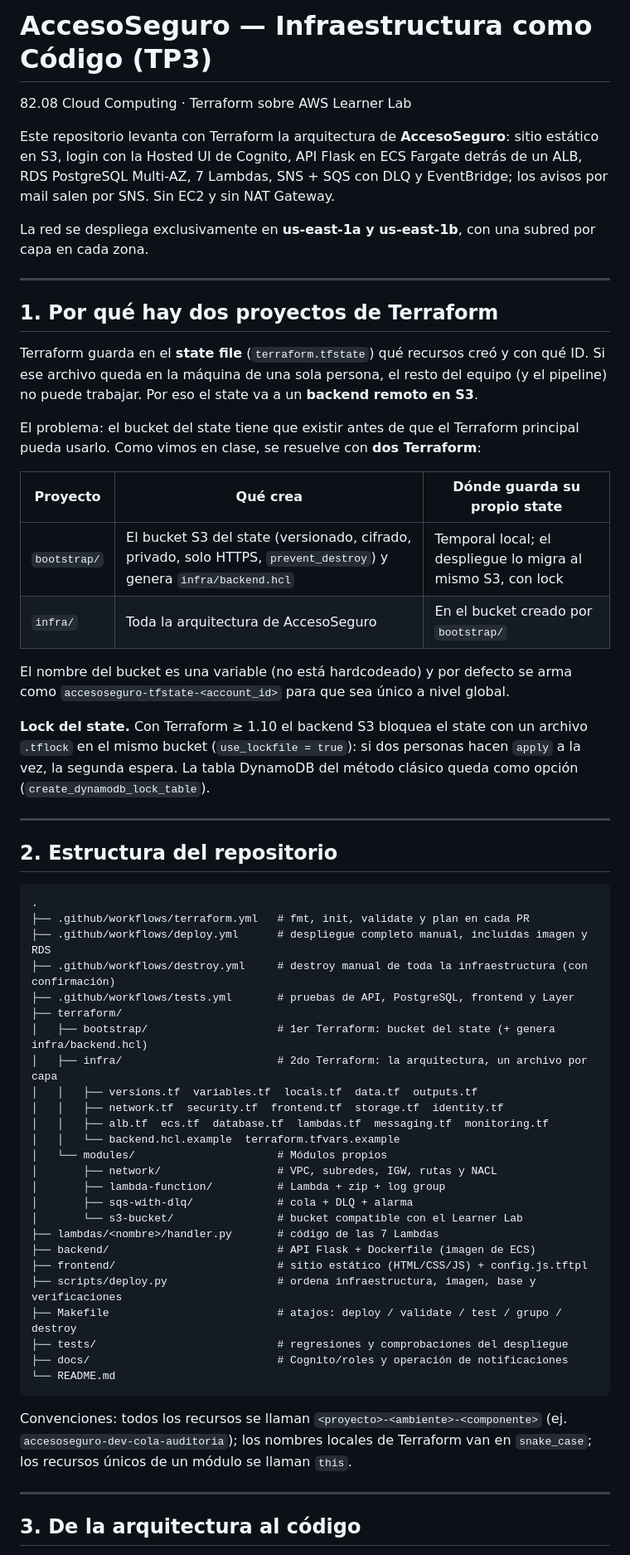
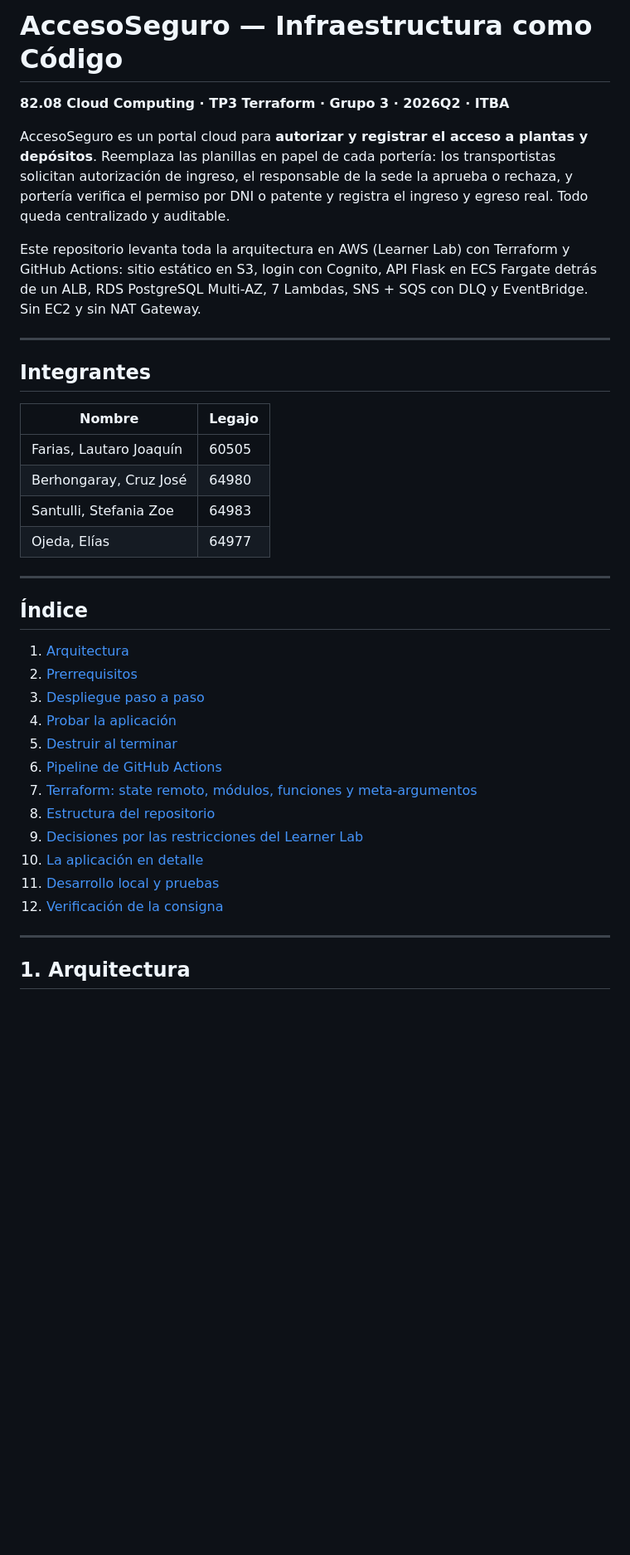
Before and after one commit to StefaniaSantulli/accesoseguro-tf, a Markdown page: README.md, the part around one of its changes. Shown at 83% size. Rendered like a GitHub page; blank space fills up the shorter version.

````diff
--- a/README.md
+++ b/README.md
@@ -1,73 +1,45 @@
-# AccesoSeguro — Infraestructura como Código (TP3)
+# AccesoSeguro — Infraestructura como Código
 
-82.08 Cloud Computing · Terraform sobre AWS Learner Lab
+**82.08 Cloud Computing · TP3 Terraform · Grupo 3 · 2026Q2 · ITBA**
 
-Este repositorio levanta con Terraform la arquitectura de **AccesoSeguro**: sitio estático en S3, login con la
-Hosted UI de Cognito, API Flask en ECS Fargate detrás de un ALB, RDS PostgreSQL Multi-AZ,
-7 Lambdas, SNS + SQS con DLQ y EventBridge; los avisos por mail salen por SNS. Sin EC2 y sin NAT Gateway.
+AccesoSeguro es un portal cloud para **autorizar y registrar el acceso a plantas y depósitos**.
+Reemplaza las planillas en papel de cada portería: los transportistas solicitan autorización
+de ingreso, el responsable de la sede la aprueba o rechaza, y portería verifica el permiso por
+DNI o patente y registra el ingreso y egreso real. Todo queda centralizado y auditable.
 
-La red se despliega exclusivamente en **us-east-1a y us-east-1b**, con una subred por capa en cada zona.
+Este repositorio levanta toda la arquitectura en AWS (Learner Lab) con Terraform y GitHub Actions:
+sitio estático en S3, login con Cognito, API Flask en ECS Fargate detrás de un ALB,
+RDS PostgreSQL Multi-AZ, 7 Lambdas, SNS + SQS con DLQ y EventBridge. Sin EC2 y sin NAT Gateway.
 
 ---
 
-## 1. Por qué hay dos proyectos de Terraform
+## Integrantes
 
-Terraform guarda en el **state file** (`terraform.tfstate`) qué recursos creó y con qué ID.
-Si ese archivo queda en la máquina de una sola persona, el resto del equipo (y el pipeline)
-no puede trabajar. Por eso el state va a un **backend remoto en S3**.
-
-El problema: el bucket del state tiene que existir antes de que el Terraform principal pueda
-usarlo. Como vimos en clase, se resuelve con **dos Terraform**:
-
-| Proyecto | Qué crea | Dónde guarda su propio state |
-|---|---|---|
-| `bootstrap/` | El bucket S3 del state (versionado, cifrado, privado, solo HTTPS, `prevent_destroy`) y genera `infra/backend.hcl` | Temporal local; el despliegue lo migra al mismo S3, con lock |
-| `infra/` | Toda la arquitectura de AccesoSeguro | En el bucket creado por `bootstrap/` |
-
-El nombre del bucket es una variable (no está hardcodeado) y por defecto se arma como
-`accesoseguro-tfstate-<account_id>` para que sea único a nivel global.
-
-**Lock del state.** Con Terraform ≥ 1.10 el backend S3 bloquea el state con un archivo `.tflock`
-en el mismo bucket (`use_lockfile = true`): si dos personas hacen `apply` a la vez, la segunda
-espera. La tabla DynamoDB del método clásico queda como opción (`create_dynamodb_lock_table`).
+| Nombre | Legajo |
+|---|---|
+| Farias, Lautaro Joaquín | 60505 |
+| Berhongaray, Cruz José | 64980 |
+| Santulli, Stefania Zoe | 64983 |
+| Ojeda, Elías | 64977 |
 
 ---
 
-## 2. Estructura del repositorio
+## Índice
 
-```
-.
-├── .github/workflows/terraform.yml   # fmt, init, validate y plan en cada PR
-├── .github/workflows/deploy.yml      # despliegue completo manual, incluidas imagen y RDS
-├── .github/workflows/destroy.yml     # destroy manual de toda la infraestructura (con confirmación)
-├── .github/workflows/tests.yml       # pruebas de API, PostgreSQL, frontend y Layer
-├── terraform/
-│   ├── bootstrap/                    # 1er Terraform: bucket del state (+ genera infra/backend.hcl)
-│   ├── infra/                        # 2do Terraform: la arquitectura, un archivo por capa
-│   │   ├── versions.tf  variables.tf  locals.tf  data.tf  outputs.tf
-│   │   ├── network.tf  security.tf  frontend.tf  storage.tf  identity.tf
-│   │   ├── alb.tf  ecs.tf  database.tf  lambdas.tf  messaging.tf  monitoring.tf
-│   │   └── backend.hcl.example  terraform.tfvars.example
-│   └── modules/                      # Módulos propios
-│       ├── network/                  # VPC, subredes, IGW, rutas y NACL
-│       ├── lambda-function/          # Lambda + zip + log group
-│       ├── sqs-with-dlq/             # cola + DLQ + alarma
-│       └── s3-bucket/                # bucket compatible con el Learner Lab
-├── lambdas/<nombre>/handler.py       # código de las 7 Lambdas
-├── backend/                          # API Flask + Dockerfile (imagen de ECS)
-├── frontend/                         # sitio estático (HTML/CSS/JS) + config.js.tftpl
-├── scripts/deploy.py                 # ordena infraestructura, imagen, base y verificaciones
-├── Makefile                          # atajos: deploy / validate / test / grupo / destroy
-├── tests/                            # regresiones y comprobaciones del despliegue
-├── docs/                             # Cognito/roles y operación de notificaciones
-└── README.md
-```
-
-Convenciones: todos los recursos se llaman `<proyecto>-<ambiente>-<componente>`
-(ej. `accesoseguro-dev-cola-auditoria`); los nombres locales de Terraform van en
-`snake_case`; los recursos únicos de un módulo se llaman `this`.
+1. [Arquitectura](#1-arquitectura)
+2. [Prerrequisitos](#2-prerrequisitos)
+3. [Despliegue paso a paso](#3-despliegue-paso-a-paso)
+4. [Probar la aplicación](#4-probar-la-aplicación)
+5. [Destruir al terminar](#5-destruir-al-terminar)
+6. [Pipeline de GitHub Actions](#6-pipeline-de-github-actions)
+7. [Terraform: state remoto, módulos, funciones y meta-argumentos](#7-terraform-state-remoto-módulos-funciones-y-meta-argumentos)
+8. [Estructura del repositorio](#8-estructura-del-repositorio)
+9. [Decisiones por las restricciones del Learner Lab](#9-decisiones-por-las-restricciones-del-learner-lab)
+10. [La aplicación en detalle](#10-la-aplicación-en-detalle)
+11. [Desarrollo local y pruebas](#11-desarrollo-local-y-pruebas)
+12. [Verificación de la consigna](#12-verificación-de-la-consigna)
 
 ---
 
-## 3. De la arquitectura al código
+## 1. Arquitectura
 
````
Also changed, not shown: other parts of README.md (+346 -239 lines).
